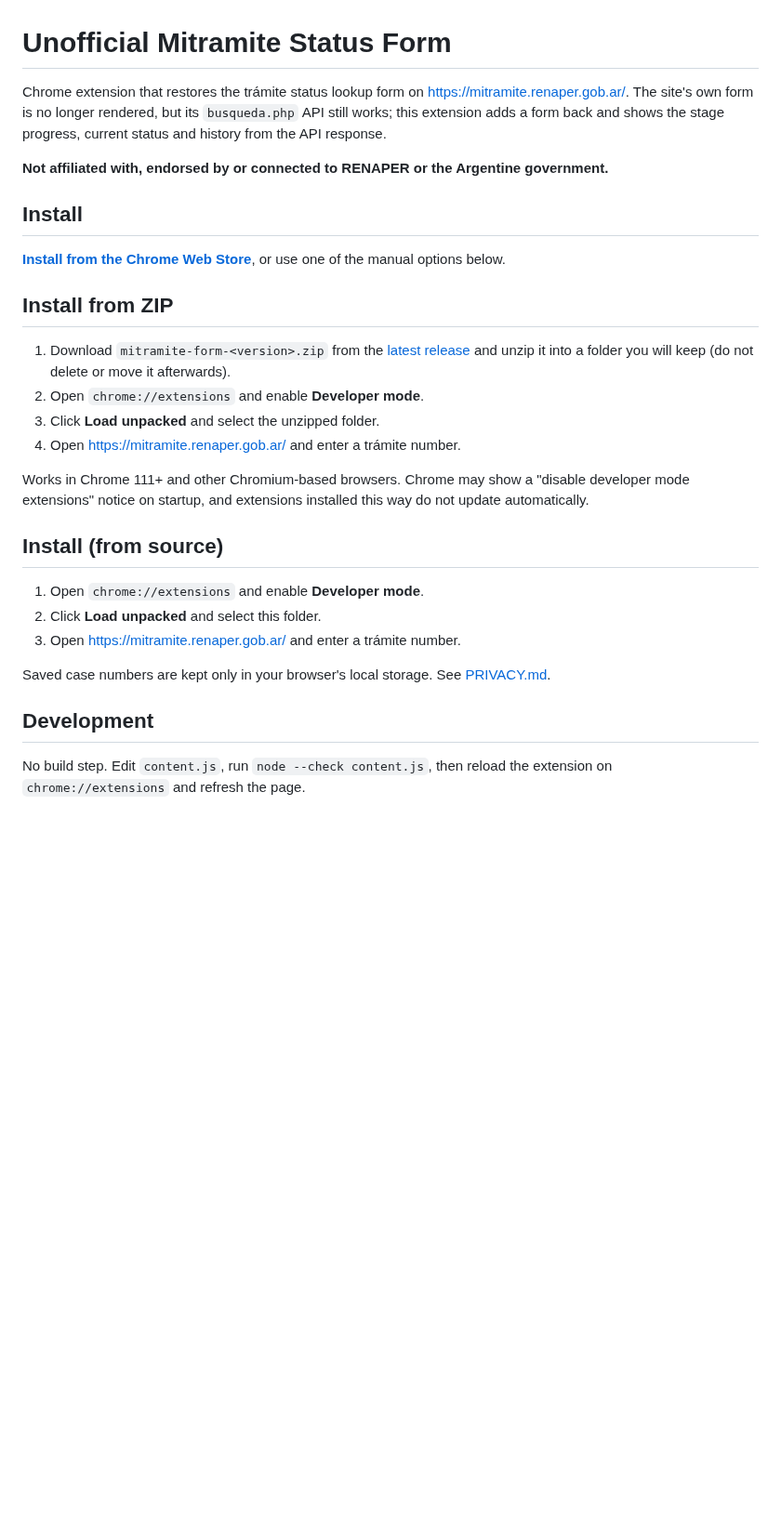
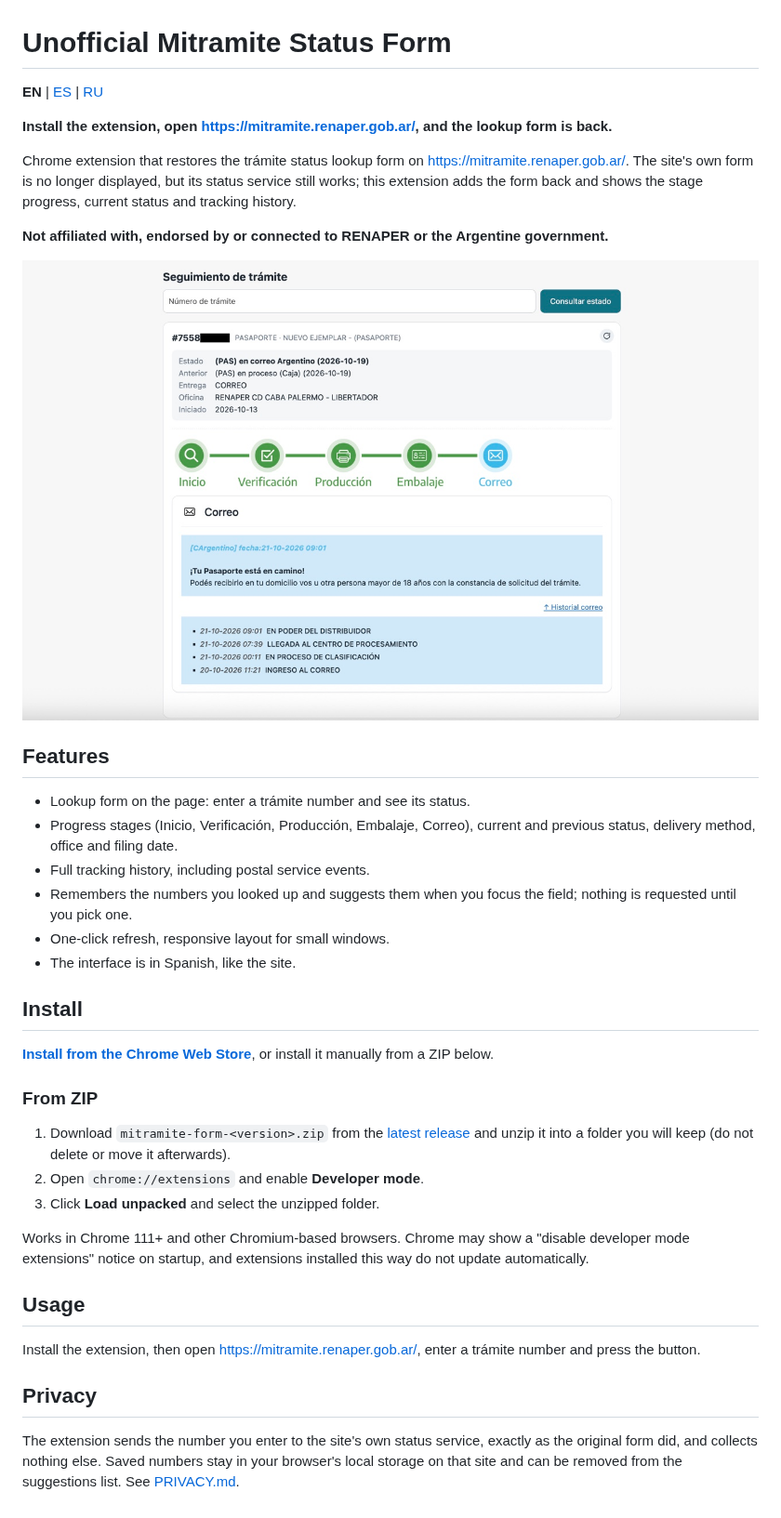
Before and after one commit to vanekt/mitramite-form, a Markdown page: README.md, the part around the change. Shown at 93% size. GitHub-like rendering; pictures changed too: docs/screenshot.jpg (added); blank space fills up the shorter version.

```diff
--- a/README.md
+++ b/README.md
@@ -1,30 +1,40 @@
 # Unofficial Mitramite Status Form
 
-Chrome extension that restores the trámite status lookup form on https://mitramite.renaper.gob.ar/. The site's own form is no longer rendered, but its `busqueda.php` API still works; this extension adds a form back and shows the stage progress, current status and history from the API response.
+**EN** | [ES](README-ES.md) | [RU](README-RU.md)
+
+**Install the extension, open https://mitramite.renaper.gob.ar/, and the lookup form is back.**
+
+Chrome extension that restores the trámite status lookup form on https://mitramite.renaper.gob.ar/. The site's own form is no longer displayed, but its status service still works; this extension adds the form back and shows the stage progress, current status and tracking history.
 
 **Not affiliated with, endorsed by or connected to RENAPER or the Argentine government.**
 
+![Screenshot](docs/screenshot.jpg)
+
+## Features
+
+- Lookup form on the page: enter a trámite number and see its status.
+- Progress stages (Inicio, Verificación, Producción, Embalaje, Correo), current and previous status, delivery method, office and filing date.
+- Full tracking history, including postal service events.
+- Remembers the numbers you looked up and suggests them when you focus the field; nothing is requested until you pick one.
+- One-click refresh, responsive layout for small windows.
+- The interface is in Spanish, like the site.
+
 ## Install
 
-[**Install from the Chrome Web Store**](https://chromewebstore.google.com/detail/unofficial-mitramite-stat/afjbckgljnnaimdckbgaigfjnnmlobai), or use one of the manual options below.
+[**Install from the Chrome Web Store**](https://chromewebstore.google.com/detail/unofficial-mitramite-stat/afjbckgljnnaimdckbgaigfjnnmlobai), or install it manually from a ZIP below.
 
-## Install from ZIP
+### From ZIP
 
 1. Download `mitramite-form-<version>.zip` from the [latest release](https://github.com/vanekt/mitramite-form/releases/latest) and unzip it into a folder you will keep (do not delete or move it afterwards).
 2. Open `chrome://extensions` and enable **Developer mode**.
 3. Click **Load unpacked** and select the unzipped folder.
-4. Open https://mitramite.renaper.gob.ar/ and enter a trámite number.
 
 Works in Chrome 111+ and other Chromium-based browsers. Chrome may show a "disable developer mode extensions" notice on startup, and extensions installed this way do not update automatically.
 
-## Install (from source)
+## Usage
 
-1. Open `chrome://extensions` and enable **Developer mode**.
-2. Click **Load unpacked** and select this folder.
-3. Open https://mitramite.renaper.gob.ar/ and enter a trámite number.
+Install the extension, then open https://mitramite.renaper.gob.ar/, enter a trámite number and press the button.
 
-Saved case numbers are kept only in your browser's local storage. See [PRIVACY.md](PRIVACY.md).
+## Privacy
 
-## Development
-
-No build step. Edit `content.js`, run `node --check content.js`, then reload the extension on `chrome://extensions` and refresh the page.
+The extension sends the number you enter to the site's own status service, exactly as the original form did, and collects nothing else. Saved numbers stay in your browser's local storage on that site and can be removed from the suggestions list. See [PRIVACY.md](PRIVACY.md).
```
Also changed, not shown: README-ES.md (added, +40 -0 lines), README-RU.md (added, +40 -0 lines).
